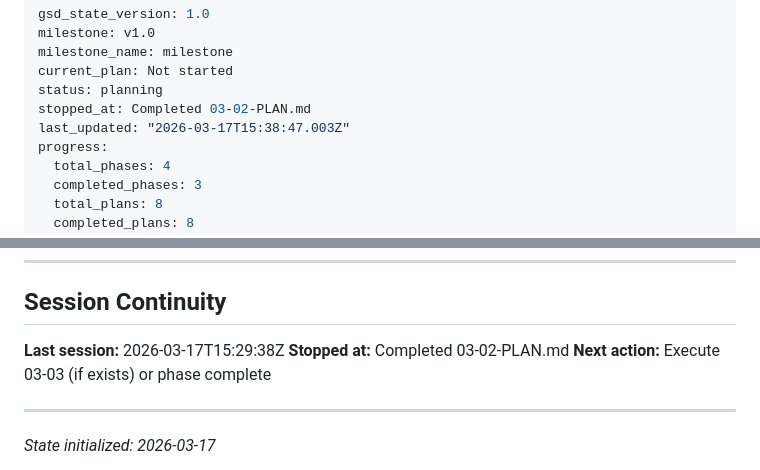
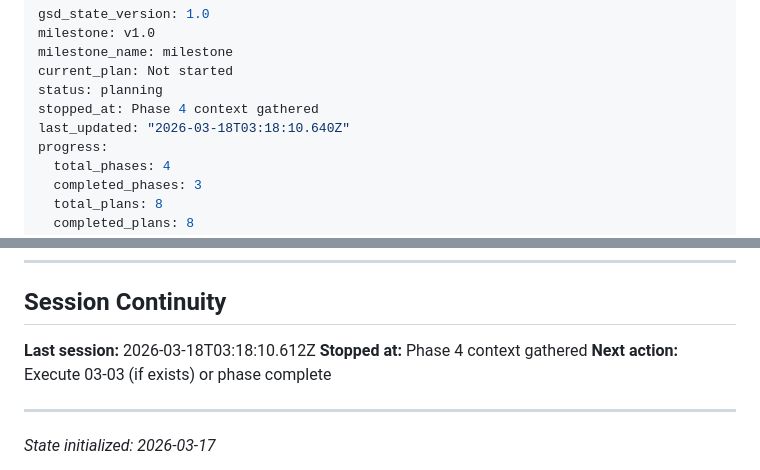
Before and after one commit to TheoH-iii/four-pillars, a Markdown page: .planning/STATE.md, 2 parts joined by grey strips. Rendered like a GitHub page.

Commit message:
docs(state): record phase 4 context session

```diff
--- a/.planning/STATE.md
+++ b/.planning/STATE.md
@@ -4,8 +4,8 @@ milestone: v1.0
 milestone_name: milestone
 current_plan: Not started
 status: planning
-stopped_at: Completed 03-02-PLAN.md
-last_updated: "2026-03-17T15:38:47.003Z"
+stopped_at: Phase 4 context gathered
+last_updated: "2026-03-18T03:18:10.640Z"
 progress:
   total_phases: 4
   completed_phases: 3
@@ -93,8 +93,8 @@ Phase 1 [x] Phase 2 [x] Phase 3 [~] Phase 4 [ ]
 
 ## Session Continuity
 
-**Last session:** 2026-03-17T15:29:38Z
-**Stopped at:** Completed 03-02-PLAN.md
+**Last session:** 2026-03-18T03:18:10.612Z
+**Stopped at:** Phase 4 context gathered
 **Next action:** Execute 03-03 (if exists) or phase complete
 
 ---
```
